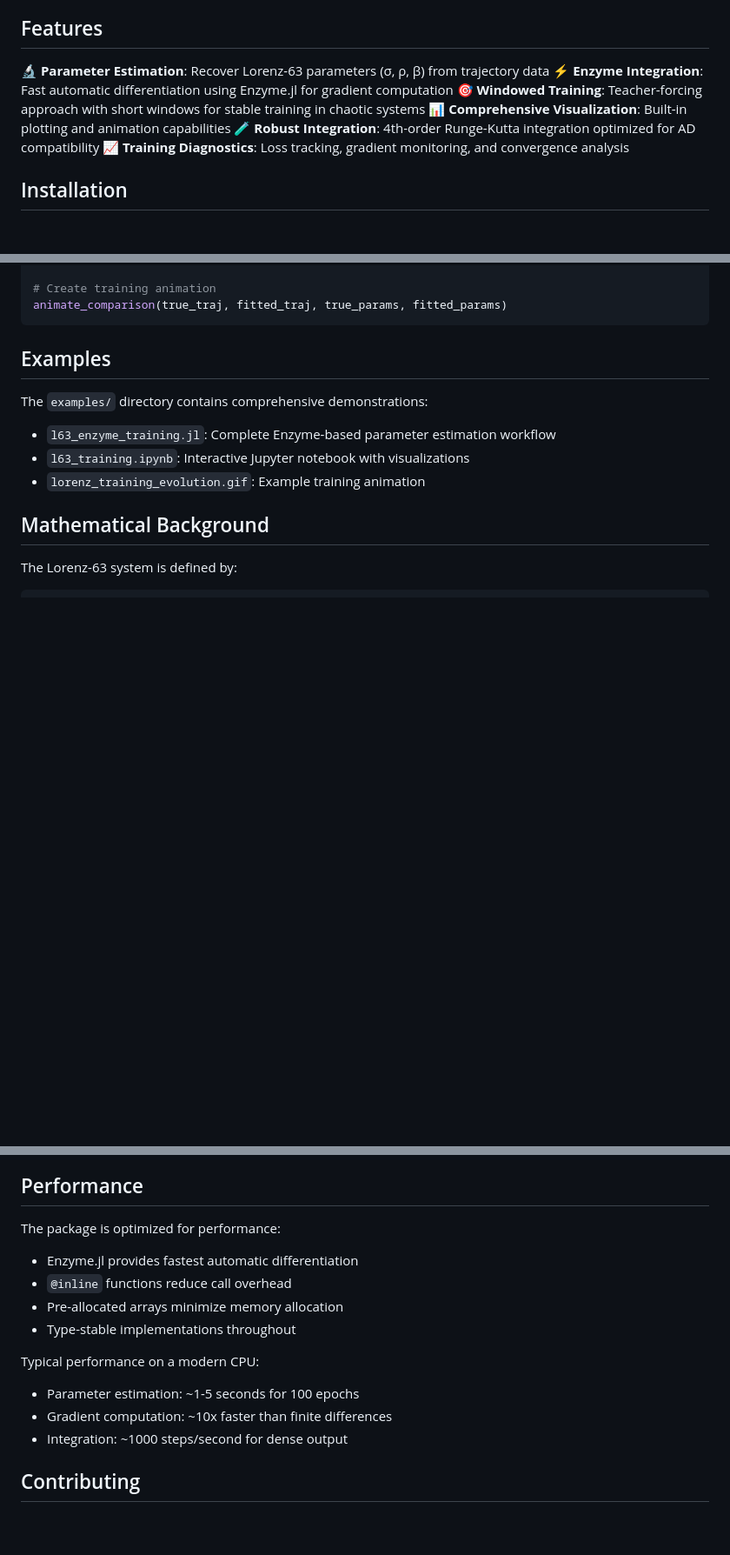
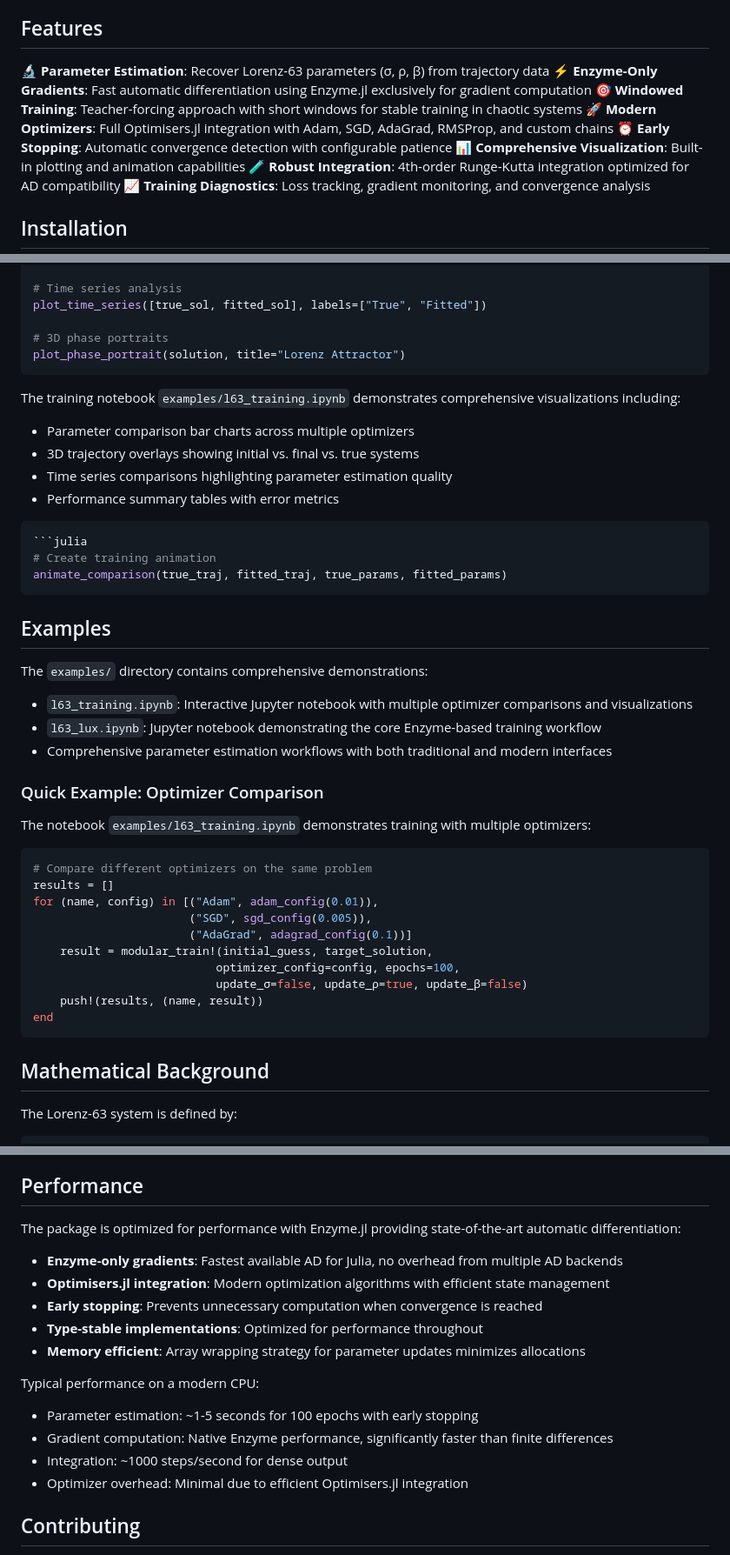
Before and after one commit to nviebig/LorenzParameterEstimation, a Markdown page: README.md, 3 parts joined by grey strips. Shown: that part at 87% size. Rendered like a GitHub page; blank space fills up the shorter version.

````diff
--- a/README.md
+++ b/README.md
@@ -7,8 +7,10 @@ A Julia package for parameter estimation in the Lorenz-63 chaotic dynamical syst
 ## Features
 
 🔬 **Parameter Estimation**: Recover Lorenz-63 parameters (σ, ρ, β) from trajectory data
-⚡ **Enzyme Integration**: Fast automatic differentiation using Enzyme.jl for gradient computation
+⚡ **Enzyme-Only Gradients**: Fast automatic differentiation using Enzyme.jl exclusively for gradient computation
 🎯 **Windowed Training**: Teacher-forcing approach with short windows for stable training in chaotic systems
+🚀 **Modern Optimizers**: Full Optimisers.jl integration with Adam, SGD, AdaGrad, RMSProp, and custom chains
+⏰ **Early Stopping**: Automatic convergence detection with configurable patience
 📊 **Comprehensive Visualization**: Built-in plotting and animation capabilities
 🧪 **Robust Integration**: 4th-order Runge-Kutta integration optimized for AD compatibility
 📈 **Training Diagnostics**: Loss tracking, gradient monitoring, and convergence analysis
@@ -150,4 +202,20 @@ plot_phase_portrait([sol1, sol2], labels=["True", "Fitted"])
 
+# Time series analysis
+plot_time_series([true_sol, fitted_sol], labels=["True", "Fitted"])
+
+# 3D phase portraits
+plot_phase_portrait(solution, title="Lorenz Attractor")
+```
+
+The training notebook `examples/l63_training.ipynb` demonstrates comprehensive visualizations including:
+
+- Parameter comparison bar charts across multiple optimizers
+- 3D trajectory overlays showing initial vs. final vs. true systems
+- Time series comparisons highlighting parameter estimation quality
+- Performance summary tables with error metrics
+
+```julia
+```julia
 # Create training animation
 animate_comparison(true_traj, fitted_traj, true_params, fitted_params)
 ```
@@ -156,9 +224,26 @@ animate_comparison(true_traj, fitted_traj, true_params, fitted_params)
 
 The `examples/` directory contains comprehensive demonstrations:
 
-- `l63_enzyme_training.jl`: Complete Enzyme-based parameter estimation workflow
-- `l63_training.ipynb`: Interactive Jupyter notebook with visualizations
-- `lorenz_training_evolution.gif`: Example training animation
+- `l63_training.ipynb`: Interactive Jupyter notebook with multiple optimizer comparisons and visualizations
+- `l63_lux.ipynb`: Jupyter notebook demonstrating the core Enzyme-based training workflow
+- Comprehensive parameter estimation workflows with both traditional and modern interfaces
+
+### Quick Example: Optimizer Comparison
+
+The notebook `examples/l63_training.ipynb` demonstrates training with multiple optimizers:
+
+```julia
+# Compare different optimizers on the same problem
+results = []
+for (name, config) in [("Adam", adam_config(0.01)),
+                       ("SGD", sgd_config(0.005)),
+                       ("AdaGrad", adagrad_config(0.1))]
+    result = modular_train!(initial_guess, target_solution,
+                           optimizer_config=config, epochs=100,
+                           update_σ=false, update_ρ=true, update_β=false)
+    push!(results, (name, result))
+end
+```
 
 ## Mathematical Background
 
@@ -186,18 +271,20 @@ Where:
 
 ## Performance
 
-The package is optimized for performance:
+The package is optimized for performance with Enzyme.jl providing state-of-the-art automatic differentiation:
 
-- Enzyme.jl provides fastest automatic differentiation
-- `@inline` functions reduce call overhead
-- Pre-allocated arrays minimize memory allocation
-- Type-stable implementations throughout
+- **Enzyme-only gradients**: Fastest available AD for Julia, no overhead from multiple AD backends
+- **Optimisers.jl integration**: Modern optimization algorithms with efficient state management
+- **Early stopping**: Prevents unnecessary computation when convergence is reached
+- **Type-stable implementations**: Optimized for performance throughout
+- **Memory efficient**: Array wrapping strategy for parameter updates minimizes allocations
 
 Typical performance on a modern CPU:
 
-- Parameter estimation: ~1-5 seconds for 100 epochs
-- Gradient computation: ~10x faster than finite differences
+- Parameter estimation: ~1-5 seconds for 100 epochs with early stopping
+- Gradient computation: Native Enzyme performance, significantly faster than finite differences
 - Integration: ~1000 steps/second for dense output
+- Optimizer overhead: Minimal due to efficient Optimisers.jl integration
 
 ## Contributing
 
````
Also changed, not shown: other parts of README.md (+103 -53 lines).
